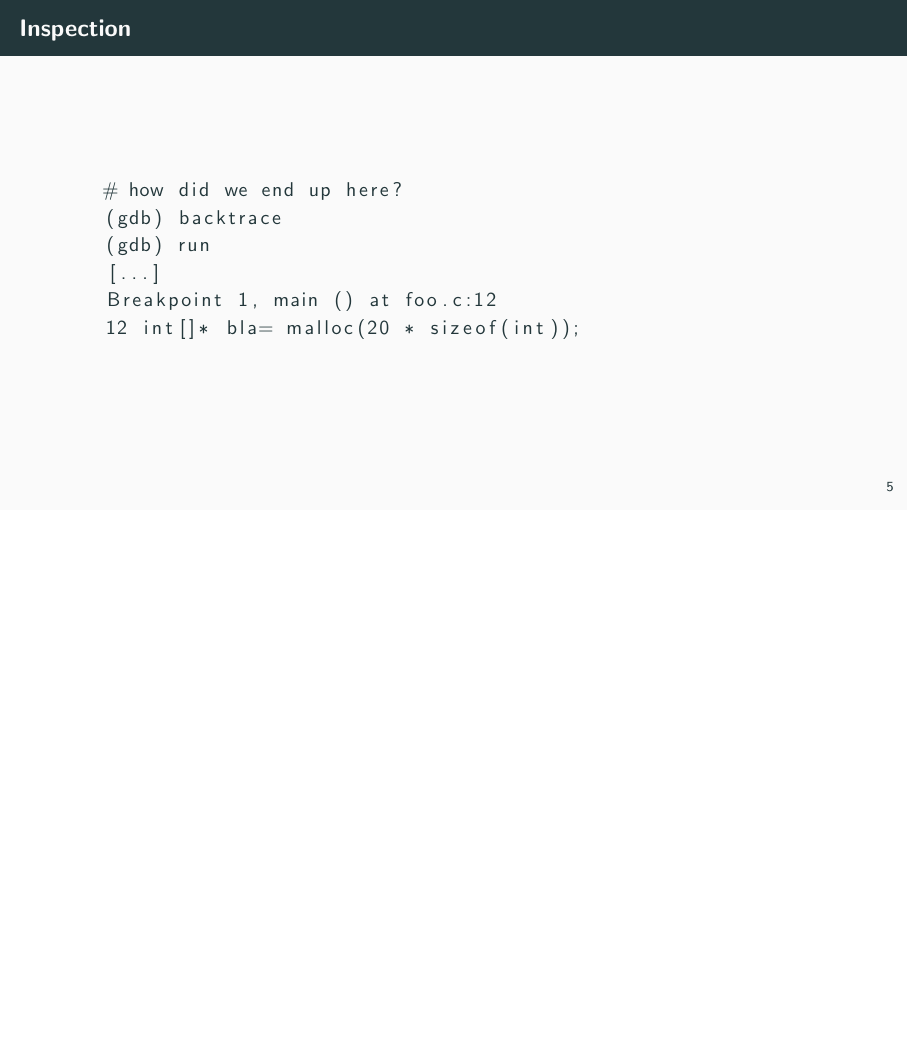
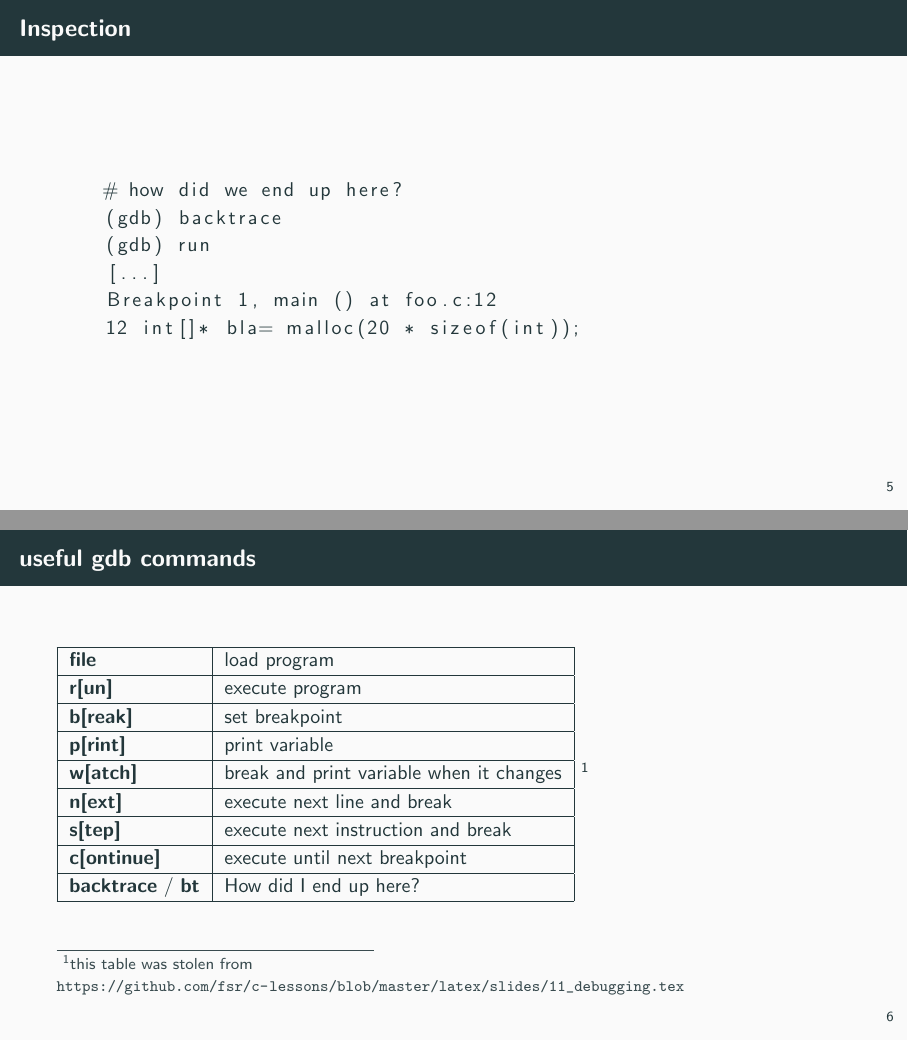
Before and after one commit to jkrbs/c_lessons, LaTeX slides (slides/lesson_2/lesson_2.tex): page 8 of 11 before the commit and pages 8 and 9 of 12 after it, the two joined at a grey line, the shorter picture padded with empty space. Compiled offline with pdfLaTeX.

Commit message:
add cheat table for gdb

```diff
--- a/slides/lesson_2/lesson_2.tex
+++ b/slides/lesson_2/lesson_2.tex
@@ -1,6 +1,7 @@
 % document
 \documentclass[10pt,graphics,aspectratio=169,table]{beamer}
 \usepackage{listings} \usepackage{csquotes} \usepackage{hyperref}
+\usepackage{tabularx}
 % theme
 \usetheme{metropolis}
 % packages
@@ -47,6 +48,22 @@
     12 int[]* bla= malloc(20 * sizeof(int));
 \end{lstlisting}
 \end{frame}
+\begin{frame}{useful gdb commands}
+		\begin{tabular}{|l|l|}
+			\hline
+			\textbf{file} & load program\\\hline
+			\textbf{r[un]} & execute program\\\hline
+			\textbf{b[reak]} & set breakpoint\\\hline
+			\textbf{p[rint]} & print variable\\\hline
+			\textbf{w[atch]} & break and print variable when it changes\\\hline
+			\textbf{n[ext]} & execute next line and break\\\hline
+			\textbf{s[tep]} & execute next instruction and break\\\hline
+			\textbf{c[ontinue]} & execute until next breakpoint\\\hline
+			\textbf{backtrace} / \textbf{bt} & How did I end up here?\\\hline
+		\end{tabular}
+        \footnote{this table was stolen from \url{https://github.com/fsr/c-lessons/blob/master/latex/slides/11_debugging.tex}}
+\end{frame}
+
 \section{valgrind}
 \begin{frame}{bugs reported by valgrind}
   \begin{itemize}
```
